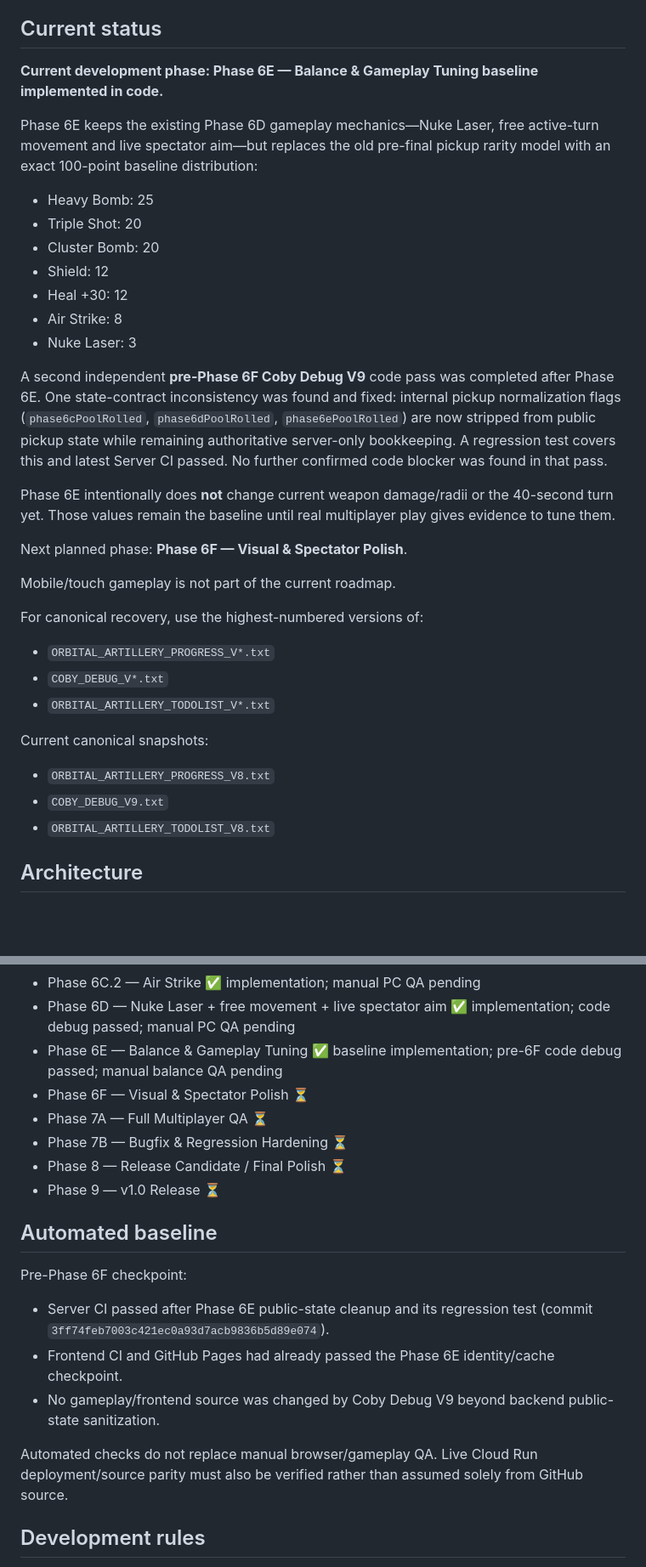
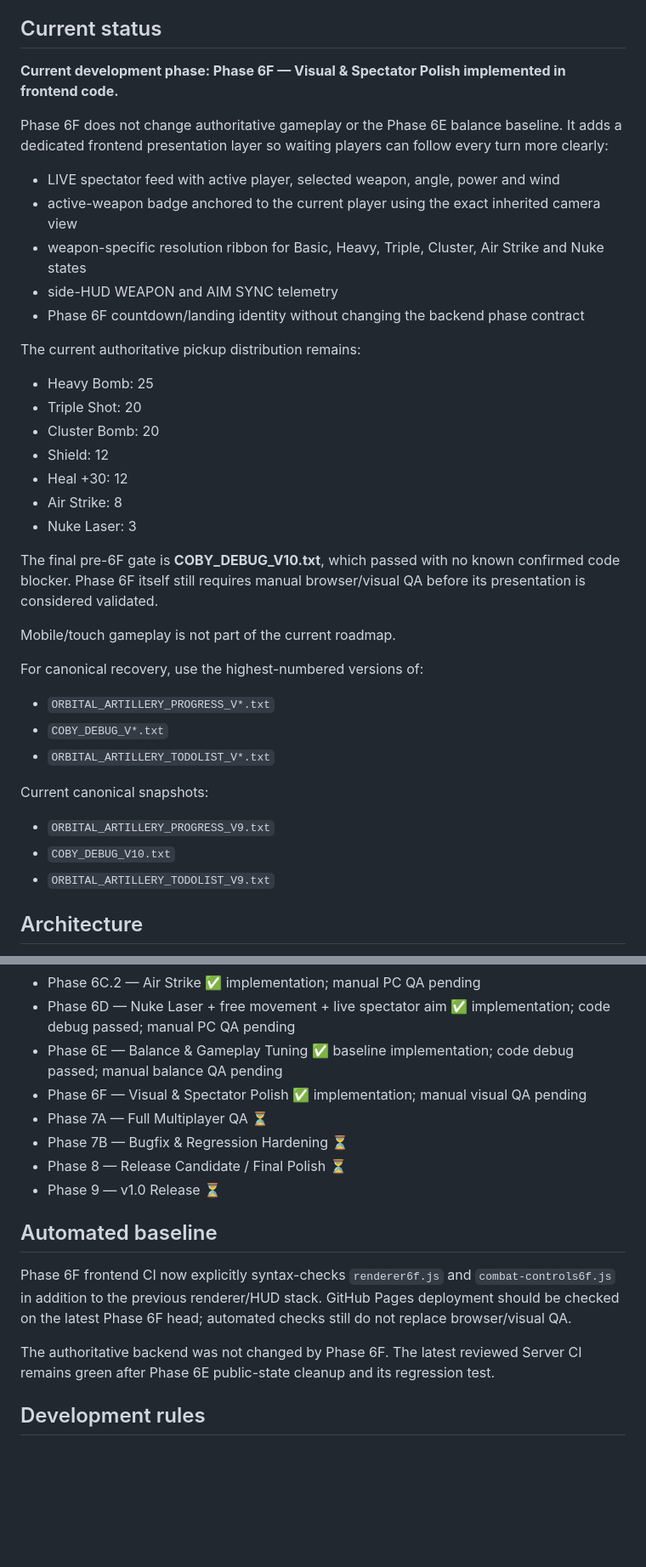
Before and after one commit to wzzzodiac/carabayllo-secret-wars, a Markdown page: README.md, 2 parts joined by grey strips. Shown at 85% size. Rendered like a GitHub page; blank space fills up the shorter version.

Commit message:
Update README for Phase 6F visual spectator polish

```diff
--- a/README.md
+++ b/README.md
@@ -12,10 +12,17 @@ Backend:
 
 ## Current status
 
-**Current development phase: Phase 6E — Balance & Gameplay Tuning baseline implemented in code.**
+**Current development phase: Phase 6F — Visual & Spectator Polish implemented in frontend code.**
 
-Phase 6E keeps the existing Phase 6D gameplay mechanics—Nuke Laser, free active-turn movement and live spectator aim—but replaces the old pre-final pickup rarity model with an exact 100-point baseline distribution:
+Phase 6F does not change authoritative gameplay or the Phase 6E balance baseline. It adds a dedicated frontend presentation layer so waiting players can follow every turn more clearly:
 
+- LIVE spectator feed with active player, selected weapon, angle, power and wind
+- active-weapon badge anchored to the current player using the exact inherited camera view
+- weapon-specific resolution ribbon for Basic, Heavy, Triple, Cluster, Air Strike and Nuke states
+- side-HUD WEAPON and AIM SYNC telemetry
+- Phase 6F countdown/landing identity without changing the backend phase contract
+
+The current authoritative pickup distribution remains:
 - Heavy Bomb: 25
 - Triple Shot: 20
 - Cluster Bomb: 20
@@ -24,11 +31,7 @@ Phase 6E keeps the existing Phase 6D gameplay mechanics—Nuke Laser, free activ
 - Air Strike: 8
 - Nuke Laser: 3
 
-A second independent **pre-Phase 6F Coby Debug V9** code pass was completed after Phase 6E. One state-contract inconsistency was found and fixed: internal pickup normalization flags (`phase6cPoolRolled`, `phase6dPoolRolled`, `phase6ePoolRolled`) are now stripped from public pickup state while remaining authoritative server-only bookkeeping. A regression test covers this and latest Server CI passed. No further confirmed code blocker was found in that pass.
-
-Phase 6E intentionally does **not** change current weapon damage/radii or the 40-second turn yet. Those values remain the baseline until real multiplayer play gives evidence to tune them.
-
-Next planned phase: **Phase 6F — Visual & Spectator Polish**.
+The final pre-6F gate is **COBY_DEBUG_V10.txt**, which passed with no known confirmed code blocker. Phase 6F itself still requires manual browser/visual QA before its presentation is considered validated.
 
 Mobile/touch gameplay is not part of the current roadmap.
 
@@ -38,9 +41,9 @@ For canonical recovery, use the highest-numbered versions of:
 - `ORBITAL_ARTILLERY_TODOLIST_V*.txt`
 
 Current canonical snapshots:
-- `ORBITAL_ARTILLERY_PROGRESS_V8.txt`
-- `COBY_DEBUG_V9.txt`
-- `ORBITAL_ARTILLERY_TODOLIST_V8.txt`
+- `ORBITAL_ARTILLERY_PROGRESS_V9.txt`
+- `COBY_DEBUG_V10.txt`
+- `ORBITAL_ARTILLERY_TODOLIST_V9.txt`
 
 ## Architecture
 
@@ -183,8 +198,8 @@ All clients receive the authoritative active-player aim state. Spectators can se
 - Phase 6C.1 — Heal ✅
 - Phase 6C.2 — Air Strike ✅ implementation; manual PC QA pending
 - Phase 6D — Nuke Laser + free movement + live spectator aim ✅ implementation; code debug passed; manual PC QA pending
-- Phase 6E — Balance & Gameplay Tuning ✅ baseline implementation; pre-6F code debug passed; manual balance QA pending
-- Phase 6F — Visual & Spectator Polish ⏳
+- Phase 6E — Balance & Gameplay Tuning ✅ baseline implementation; code debug passed; manual balance QA pending
+- Phase 6F — Visual & Spectator Polish ✅ implementation; manual visual QA pending
 - Phase 7A — Full Multiplayer QA ⏳
 - Phase 7B — Bugfix & Regression Hardening ⏳
 - Phase 8 — Release Candidate / Final Polish ⏳
@@ -192,12 +207,9 @@ All clients receive the authoritative active-player aim state. Spectators can se
 
 ## Automated baseline
 
-Pre-Phase 6F checkpoint:
-- Server CI passed after Phase 6E public-state cleanup and its regression test (commit `3ff74feb7003c421ec0a93d7acb9836b5d89e074`).
-- Frontend CI and GitHub Pages had already passed the Phase 6E identity/cache checkpoint.
-- No gameplay/frontend source was changed by Coby Debug V9 beyond backend public-state sanitization.
+Phase 6F frontend CI now explicitly syntax-checks `renderer6f.js` and `combat-controls6f.js` in addition to the previous renderer/HUD stack. GitHub Pages deployment should be checked on the latest Phase 6F head; automated checks still do not replace browser/visual QA.
 
-Automated checks do not replace manual browser/gameplay QA. Live Cloud Run deployment/source parity must also be verified rather than assumed solely from GitHub source.
+The authoritative backend was not changed by Phase 6F. The latest reviewed Server CI remains green after Phase 6E public-state cleanup and its regression test.
 
 ## Development rules
 
```
Also changed, not shown: other parts of README.md (+15 -3 lines).
